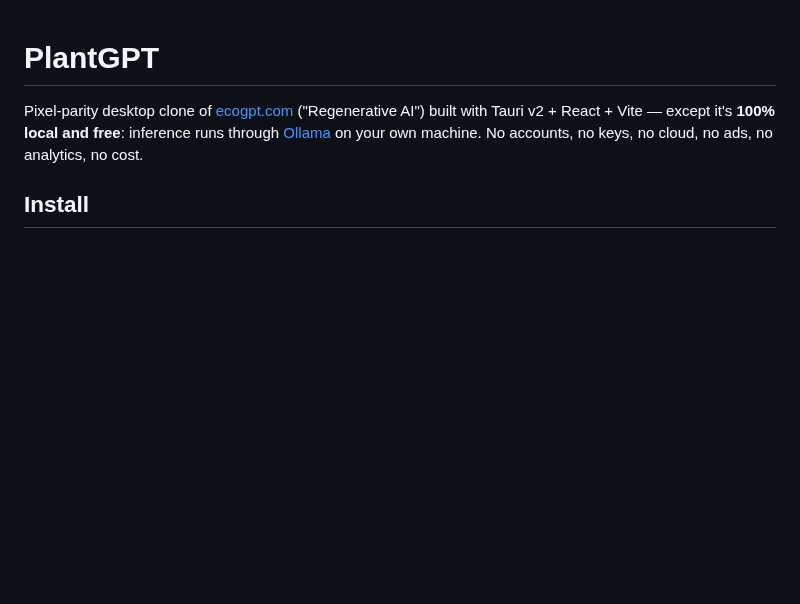
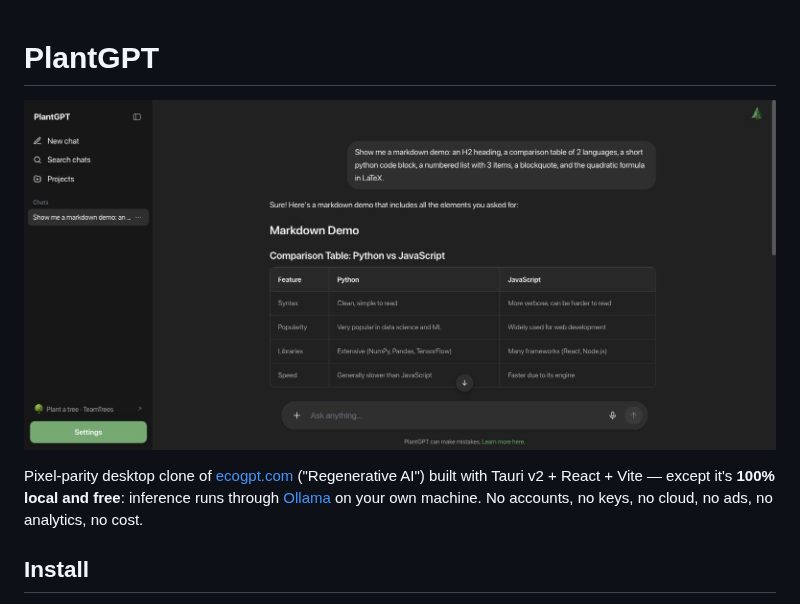
Before and after one commit to Blueturboguy07/plantgpt, a Markdown page: README.md, the part around the change. GitHub-like rendering; pictures changed too: docs/img/hero.png (added); blank space fills up the shorter version.

Commit message:
Add hero screenshot to README
Co-Authored-By: Claude Fable 5 <noreply@anthropic.com>

```diff
--- a/README.md
+++ b/README.md
@@ -1,4 +1,6 @@
 # PlantGPT
+
+![PlantGPT](docs/img/hero.png)
 
 Pixel-parity desktop clone of [ecogpt.com](https://ecogpt.com) ("Regenerative AI") built with
 Tauri v2 + React + Vite — except it's **100% local and free**: inference runs through
```
